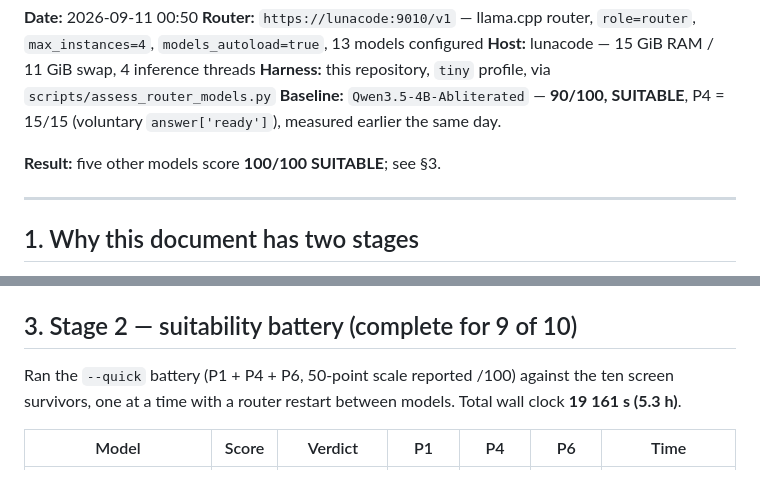
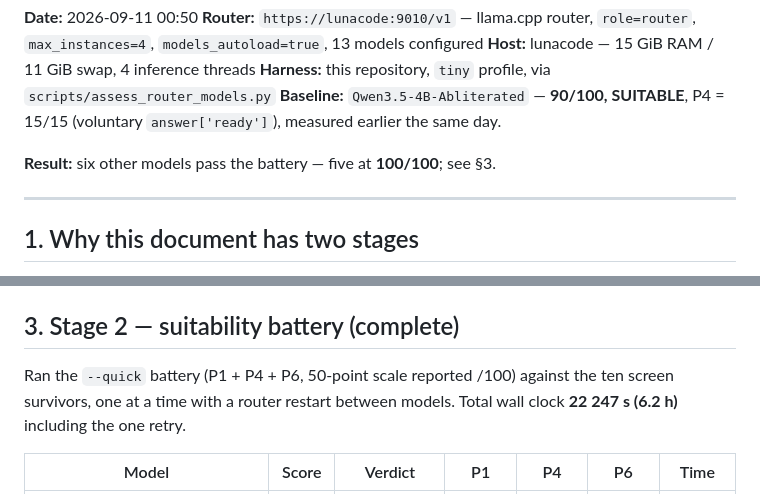
Before and after one commit to mizahnyx/rlm_for_local, a Markdown page: docs/20260911-0050-router-model-assessment.md, 2 parts joined by grey strips. GitHub-like rendering.

```diff
--- a/docs/20260911-0050-router-model-assessment.md
+++ b/docs/20260911-0050-router-model-assessment.md
@@ -9,7 +9,7 @@
 **Baseline:** `Qwen3.5-4B-Abliterated` — **90/100, SUITABLE**, P4 = 15/15
 (voluntary `answer['ready']`), measured earlier the same day.
 
-**Result:** five other models score **100/100 SUITABLE**; see §3.
+**Result:** six other models pass the battery — five at **100/100**; see §3.
 
 ---
 
@@ -70,11 +70,11 @@ Two observations worth keeping:
   prompt-wording accident, and it is consistent with the FAIL recorded for
   `LFM2.5-VL-1.6B` and `LFM2.5-8B-A1B-Uncensored`.
 
-## 3. Stage 2 — suitability battery (complete for 9 of 10)
+## 3. Stage 2 — suitability battery (complete)
 
 Ran the `--quick` battery (P1 + P4 + P6, 50-point scale reported /100) against the
 ten screen survivors, one at a time with a router restart between models. Total
-wall clock **19 161 s (5.3 h)**.
+wall clock **22 247 s (6.2 h)** including the one retry.
 
 | Model | Score | Verdict | P1 | P4 | P6 | Time |
 |---|---|---|---|---|---|---|
```
Also changed, not shown: other parts of docs/20260911-0050-router-model-assessment.md (+40 -16 lines).
